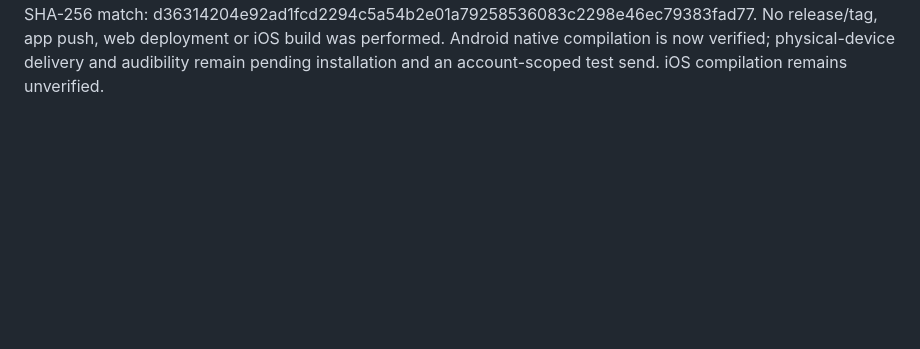
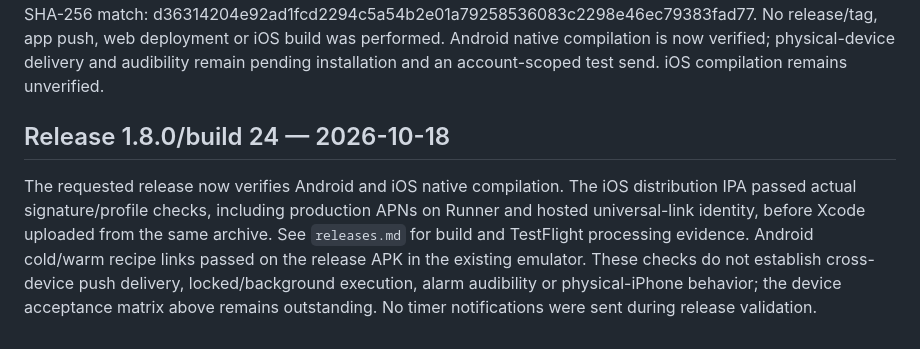
Before and after one commit to agawlbb/coffey-table-recipes, a Markdown page: docs/timer-sync.md, the part around the change. GitHub-like rendering; blank space fills up the shorter version.

```diff
--- a/docs/timer-sync.md
+++ b/docs/timer-sync.md
@@ -103,3 +103,15 @@ No release/tag, app push, web deployment or iOS build was performed. Android
 native compilation is now verified; physical-device delivery and audibility
 remain pending installation and an account-scoped test send. iOS compilation
 remains unverified.
+
+## Release 1.8.0/build 24 — 2026-10-18
+
+The requested release now verifies Android and iOS native compilation. The iOS
+distribution IPA passed actual signature/profile checks, including production
+APNs on Runner and hosted universal-link identity, before Xcode uploaded from the
+same archive. See `releases.md` for build and TestFlight processing evidence.
+Android cold/warm recipe links passed on the release APK in the existing emulator.
+These checks do not establish cross-device push delivery, locked/background
+execution, alarm audibility or physical-iPhone behavior; the device acceptance
+matrix above remains outstanding. No timer notifications were sent during release
+validation.
```
Also changed, not shown: docs/releases.md (+4 -0 lines).
